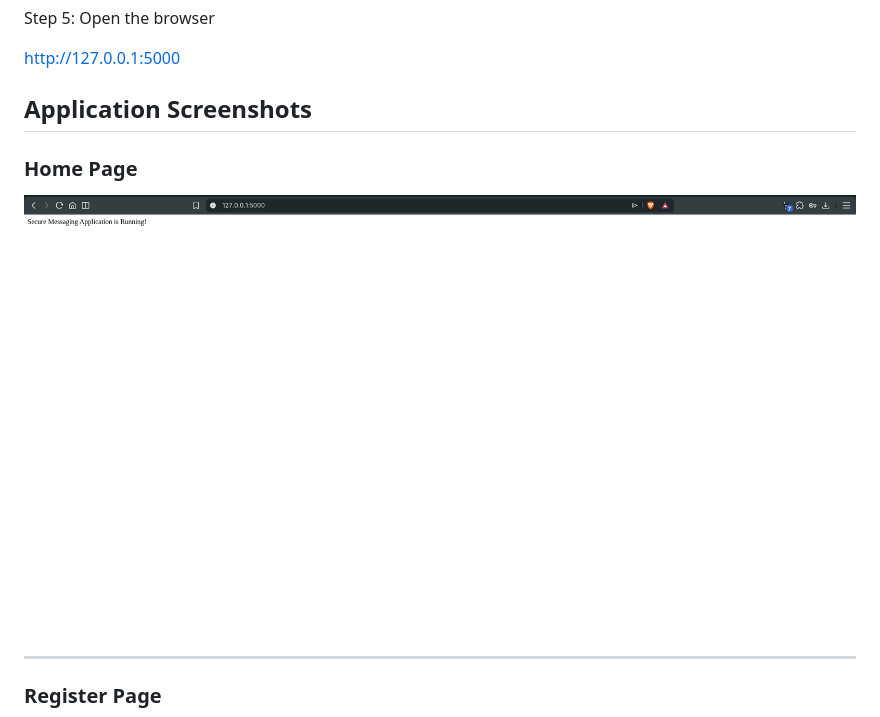
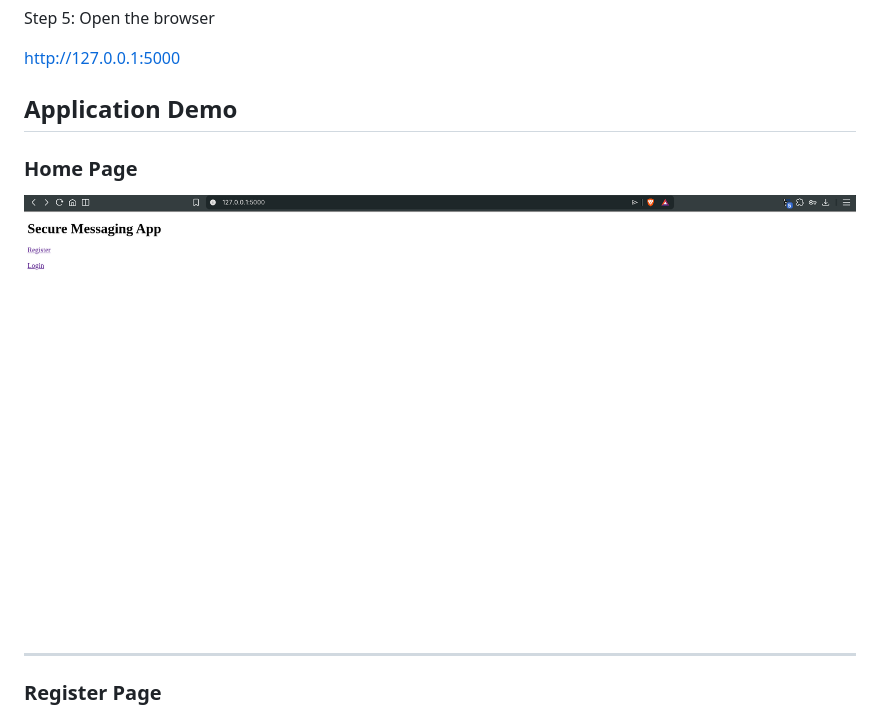
Before and after one commit to Shaheer-Muhammed/secure-messaging-app, a Markdown page: README.md, the part around the change. GitHub-like rendering; pictures changed too: home.png.

Commit message:
Add screenshots and improve UI documentation

```diff
--- a/README.md
+++ b/README.md
@@ -91,7 +91,7 @@ Step 5: Open the browser
 
 http://127.0.0.1:5000
 
-## Application Screenshots
+## Application Demo
 
 ### Home Page
 
```
Also changed, not shown: 7 other files.
